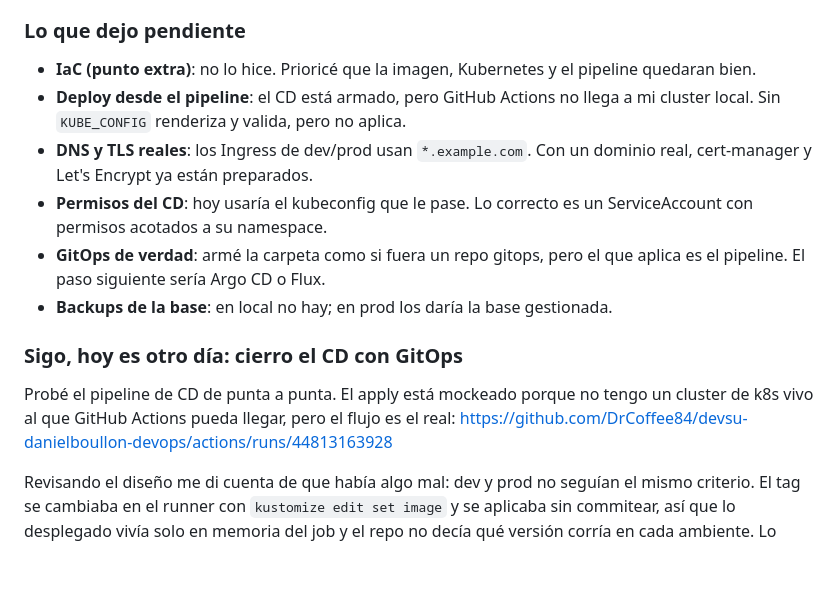
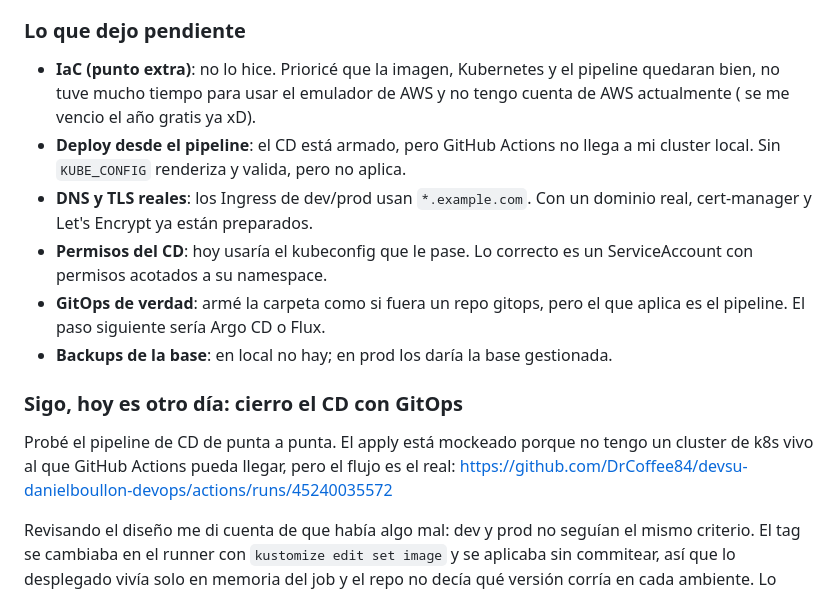
Before and after one commit to DrCoffee84/devsu-danielboullon-devops, a Markdown page: docs/razonamiento.md, the part around one of its changes. GitHub-like rendering; blank space fills up the shorter version.

```diff
--- a/docs/razonamiento.md
+++ b/docs/razonamiento.md
@@ -161,7 +162,7 @@ Con todo andando, repasé lo que me fui anotando en el camino y lo que dejé "pa
 
 ### Lo que dejo pendiente
 
-- **IaC (punto extra)**: no lo hice. Prioricé que la imagen, Kubernetes y el pipeline quedaran bien.
+- **IaC (punto extra)**: no lo hice. Prioricé que la imagen, Kubernetes y el pipeline quedaran bien, no tuve mucho tiempo para usar el emulador de AWS y no tengo cuenta de AWS actualmente ( se me vencio el año gratis ya xD).
 - **Deploy desde el pipeline**: el CD está armado, pero GitHub Actions no llega a mi cluster local. Sin `KUBE_CONFIG` renderiza y valida, pero no aplica.
 - **DNS y TLS reales**: los Ingress de dev/prod usan `*.example.com`. Con un dominio real, cert-manager y Let's Encrypt ya están preparados.
 - **Permisos del CD**: hoy usaría el kubeconfig que le pase. Lo correcto es un ServiceAccount con permisos acotados a su namespace.
@@ -171,7 +172,9 @@ Con todo andando, repasé lo que me fui anotando en el camino y lo que dejé "pa
 
 ### Sigo, hoy es otro día: cierro el CD con GitOps
 
-Probé el pipeline de CD de punta a punta. El apply está mockeado porque no tengo un cluster de k8s vivo al que GitHub Actions pueda llegar, pero el flujo es el real: https://github.com/DrCoffee84/devsu-danielboullon-devops/actions/runs/44813163928
+Probé el pipeline de CD de punta a punta. El apply está mockeado porque no tengo un cluster de k8s vivo al que GitHub Actions pueda llegar, pero el flujo es el real: https://github.com/DrCoffee84/devsu-danielboullon-devops/actions/runs/45240035572
+
+
 
 Revisando el diseño me di cuenta de que había algo mal: dev y prod no seguían el mismo criterio. El tag se cambiaba en el runner con `kustomize edit set image` y se aplicaba sin commitear, así que lo desplegado vivía solo en memoria del job y el repo no decía qué versión corría en cada ambiente. Lo cambié para que haya un único flujo GitOps para los dos:
 
```
Also changed, not shown: other parts of docs/razonamiento.md (+11 -10 lines), docs/screenshots/hpa_down.png (added).
